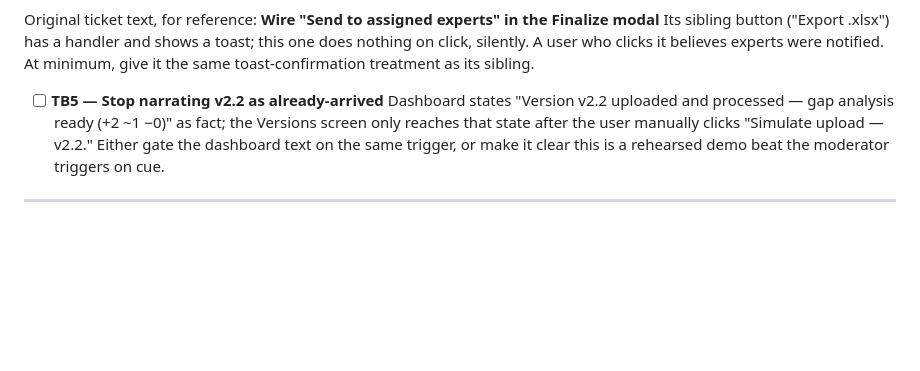
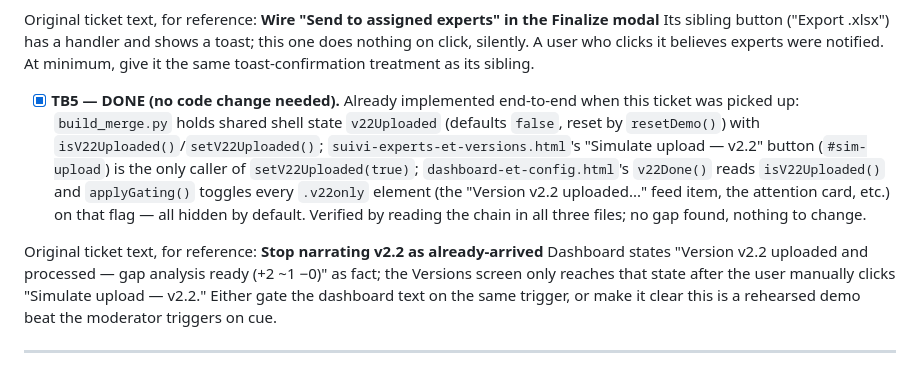
Before and after one commit to thibaudbreton/docreview-prototype, a Markdown page: SPECS/TICKETS-continuity-fixes.md, the part around the change. Drawn GitHub-style; blank space fills up the shorter version.

Commit message:
TB5: verify v2.2 narration is already correctly gated (no code change)
Traced the full chain: build_merge.py's v22Uploaded shell state
(default false) -> suivi-experts-et-versions.html's "Simulate upload"
button -> dashboard-et-config.html's v22Done()/.v22only gating. Already
implemented; nothing was narrating v2.2 as arrived before the trigger.

```diff
--- a/SPECS/TICKETS-continuity-fixes.md
+++ b/SPECS/TICKETS-continuity-fixes.md
@@ -48,7 +48,10 @@ Original ticket text, for reference:
 **Wire "Send to assigned experts" in the Finalize modal**
 Its sibling button ("Export .xlsx") has a handler and shows a toast; this one does nothing on click, silently. A user who clicks it believes experts were notified. At minimum, give it the same toast-confirmation treatment as its sibling.
 
-- [ ] **TB5 — Stop narrating v2.2 as already-arrived**
+- [x] **TB5 — DONE (no code change needed).** Already implemented end-to-end when this ticket was picked up: `build_merge.py` holds shared shell state `v22Uploaded` (defaults `false`, reset by `resetDemo()`) with `isV22Uploaded()`/`setV22Uploaded()`; `suivi-experts-et-versions.html`'s "Simulate upload — v2.2" button (`#sim-upload`) is the only caller of `setV22Uploaded(true)`; `dashboard-et-config.html`'s `v22Done()` reads `isV22Uploaded()` and `applyGating()` toggles every `.v22only` element (the "Version v2.2 uploaded..." feed item, the attention card, etc.) on that flag — all hidden by default. Verified by reading the chain in all three files; no gap found, nothing to change.
+
+Original ticket text, for reference:
+**Stop narrating v2.2 as already-arrived**
 Dashboard states "Version v2.2 uploaded and processed — gap analysis ready (+2 ~1 −0)" as fact; the Versions screen only reaches that state after the user manually clicks "Simulate upload — v2.2." Either gate the dashboard text on the same trigger, or make it clear this is a rehearsed demo beat the moderator triggers on cue.
 
 ---
```
